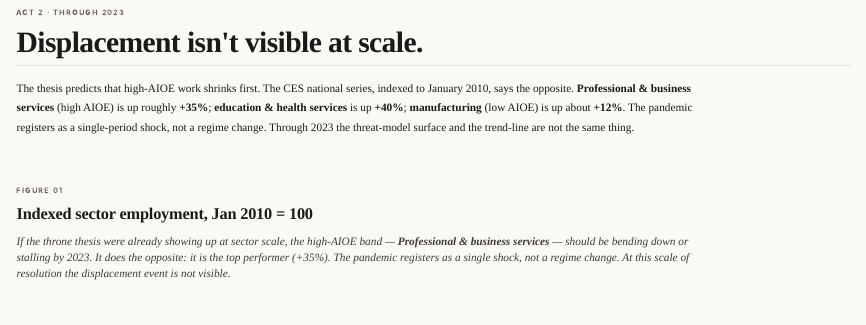
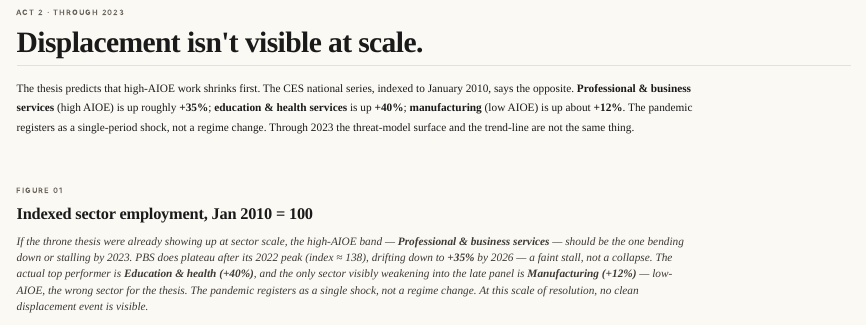
Before and after one commit to chaowei312/labor-and-ai, a Quarto document (narrative_site/index.qmd): the page in a window 1100 px wide, from 3670 px down. Rendered offline with R 4.5, knitr and Pandoc in place of Quarto, with nearby package versions.

Commit message:
final-submission
Made-with: Cursor

```diff
--- a/narrative_site/index.qmd
+++ b/narrative_site/index.qmd
@@ -135,7 +135,7 @@ format:
     <header class="figure-frame__head">
       <p class="figure-frame__kicker">Figure 01</p>
       <h3 class="figure-frame__title">Indexed sector employment, Jan 2010 = 100</h3>
-      <p class="figure-frame__deck">If the throne thesis were already showing up at sector scale, the high-AIOE band &mdash; <strong>Professional &amp; business services</strong> &mdash; should be bending down or stalling by 2023. It does the opposite: it is the top performer (+35%). The pandemic registers as a single shock, not a regime change. At this scale of resolution the displacement event is not visible.</p>
+      <p class="figure-frame__deck">If the throne thesis were already showing up at sector scale, the high-AIOE band &mdash; <strong>Professional &amp; business services</strong> &mdash; should be the one bending down or stalling by 2023. PBS does plateau after its 2022 peak (index &asymp; 138), drifting down to <strong>+35%</strong> by 2026 &mdash; a faint stall, not a collapse. The actual top performer is <strong>Education &amp; health (+40%)</strong>, and the only sector visibly weakening into the late panel is <strong>Manufacturing (+12%)</strong> &mdash; low-AIOE, the wrong sector for the thesis. The pandemic registers as a single shock, not a regime change. At this scale of resolution, no clean displacement event is visible.</p>
     </header>
     <div class="figure-frame__chart">
       <iframe src="figs/fig_01_interactive.html?v=3"
```
